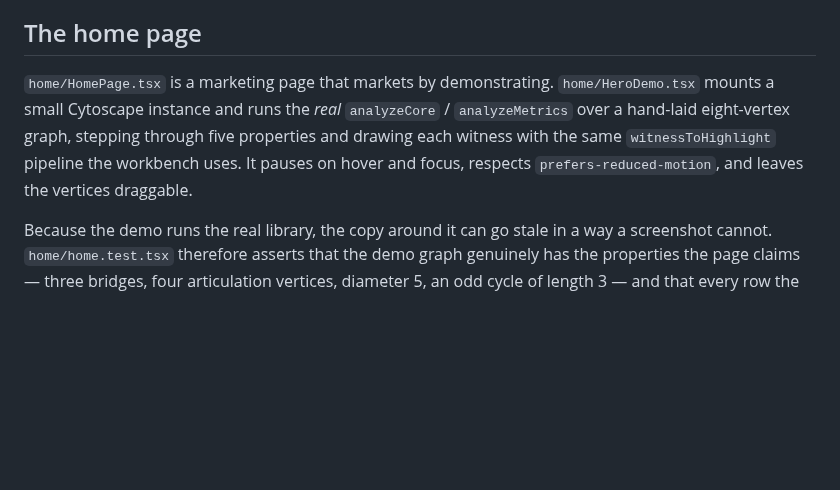
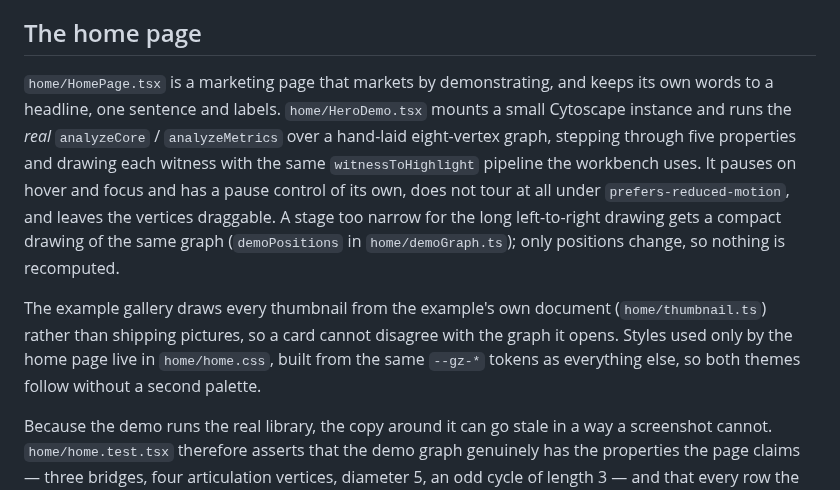
Before and after one commit to luvudeshi/graphualize, a Markdown page: ARCHITECTURE.md, the part around the change. Rendered like a GitHub page; blank space fills up the shorter version.

```diff
--- a/ARCHITECTURE.md
+++ b/ARCHITECTURE.md
@@ -220,12 +220,23 @@ rather than with an inner scroll container is what makes browser find-in-page,
 
 ## The home page
 
-`home/HomePage.tsx` is a marketing page that markets by demonstrating.
+`home/HomePage.tsx` is a marketing page that markets by demonstrating, and keeps
+its own words to a headline, one sentence and labels.
 `home/HeroDemo.tsx` mounts a small Cytoscape instance and runs the *real*
 `analyzeCore` / `analyzeMetrics` over a hand-laid eight-vertex graph, stepping
 through five properties and drawing each witness with the same
-`witnessToHighlight` pipeline the workbench uses. It pauses on hover and focus,
-respects `prefers-reduced-motion`, and leaves the vertices draggable.
+`witnessToHighlight` pipeline the workbench uses. It pauses on hover and focus
+and has a pause control of its own, does not tour at all under
+`prefers-reduced-motion`, and leaves the vertices draggable. A stage too narrow
+for the long left-to-right drawing gets a compact drawing of the same graph
+(`demoPositions` in `home/demoGraph.ts`); only positions change, so nothing is
+recomputed.
+
+The example gallery draws every thumbnail from the example's own document
+(`home/thumbnail.ts`) rather than shipping pictures, so a card cannot disagree
+with the graph it opens. Styles used only by the home page live in
+`home/home.css`, built from the same `--gz-*` tokens as everything else, so both
+themes follow without a second palette.
 
 Because the demo runs the real library, the copy around it can go stale in a way
 a screenshot cannot. `home/home.test.tsx` therefore asserts that the demo graph
```
Also changed, not shown: README.md (+3 -1 lines), docs/screenshot-home.png, 14 other files.
